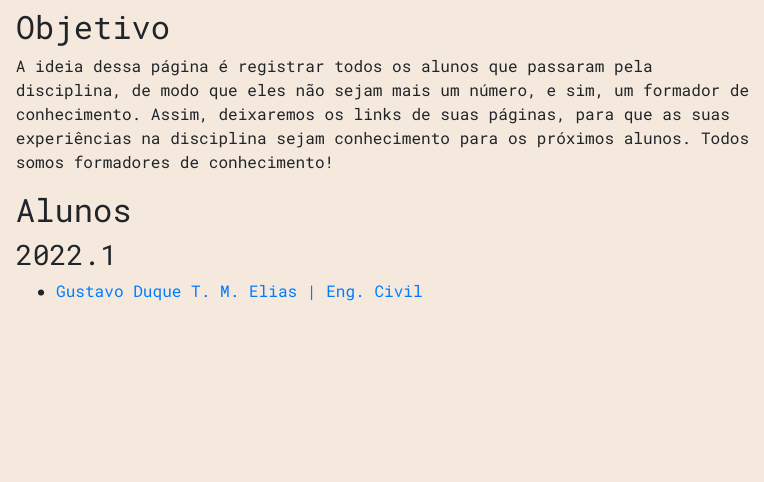
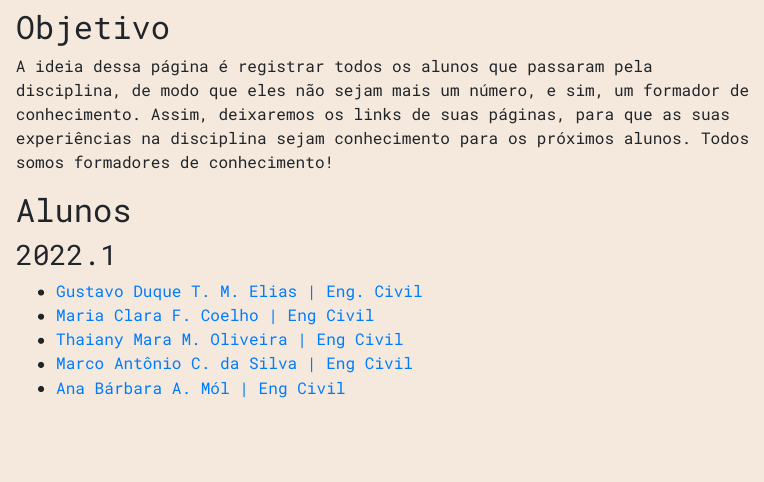
Before and after one commit to bendeivide/estcompalunos, an R Markdown document (index.Rmd): the page in a window 1100 px wide, from 420 px down. The pictures show the output file index.html that the author committed with the source, opened offline.

Commit message:
atualização de alunos

```diff
--- a/index.Rmd
+++ b/index.Rmd
@@ -23,3 +23,7 @@ A ideia dessa página é registrar todos os alunos que passaram pela disciplina,
 ### 2022.1
 
 - [Gustavo Duque T. M. Elias | Eng. Civil](https://gustavodtme.github.io/){target="_blank"}
+- [Maria Clara F. Coelho | Eng Civil](https://mcfcoelho1.github.io/){target="_blank"}
+- [Thaiany Mara M. Oliveira | Eng Civil](https://thaianyoliveira.github.io/){target="_blank"}
+- [Marco Antônio C. da Silva | Eng Civil](https://mac8320.github.io/){target="_blank"}
+- [Ana Bárbara A. Mól | Eng Civil](https://anabmol.github.io/discestcomp){target="_blank"}
```
Also changed, not shown: index.html.
